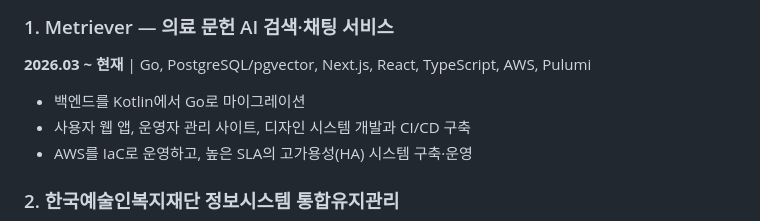
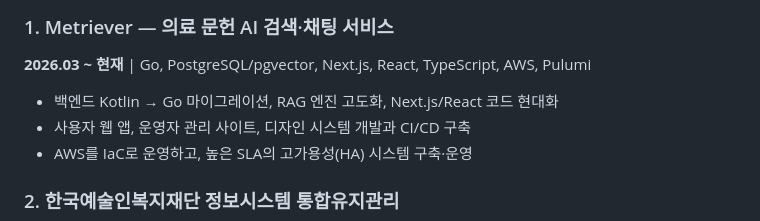
Before and after one commit to violethpark/violethpark, a Markdown page: CV_ko.md, the part around the change. GitHub-like rendering.

```diff
--- a/CV_ko.md
+++ b/CV_ko.md
@@ -80,7 +80,7 @@ AWS (ECS, RDS, EC2, S3) · Pulumi · Docker · GitHub Actions · Vite · Git ·
 
 **2026.03 ~ 현재** | Go, PostgreSQL/pgvector, Next.js, React, TypeScript, AWS, Pulumi
 
-- 백엔드를 Kotlin에서 Go로 마이그레이션
+- 백엔드 Kotlin → Go 마이그레이션, RAG 엔진 고도화, Next.js/React 코드 현대화
 - 사용자 웹 앱, 운영자 관리 사이트, 디자인 시스템 개발과 CI/CD 구축
 - AWS를 IaC로 운영하고, 높은 SLA의 고가용성(HA) 시스템 구축·운영
 
```
Also changed, not shown: CV.md (+1 -1 lines), CV_jp.md (+1 -1 lines).
